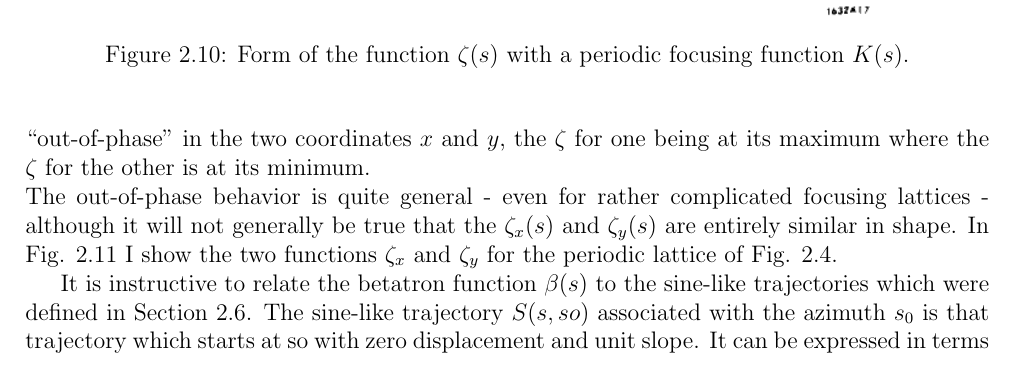
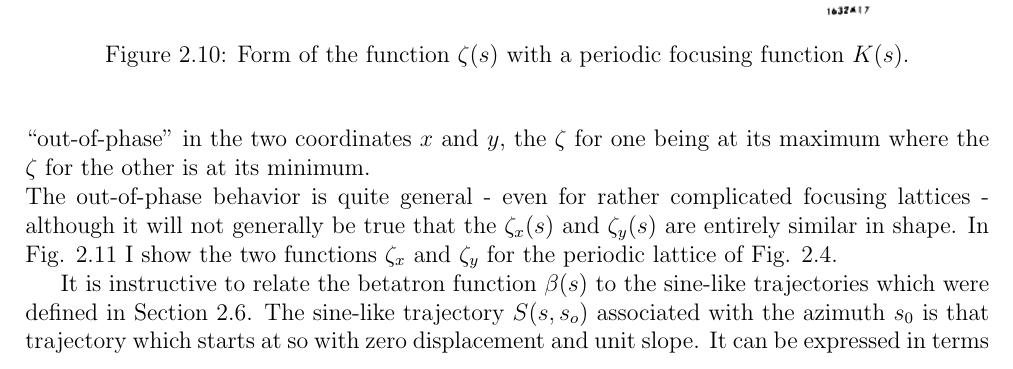
Before and after one commit to lnls-fac/doc-sands-adaptation, a LaTeX thesis (sands-adaptation.tex, which reads Chapter_2/2_09_NatureBetatronFunction.tex): part of page 28 of 107, cut so that both start at the same text. Compiled offline with pdfLaTeX.

Commit message:
text correction

```diff
--- a/Chapter_2/2_09_NatureBetatronFunction.tex
+++ b/Chapter_2/2_09_NatureBetatronFunction.tex
@@ -55,7 +55,7 @@ The out-of-phase behavior is quite general - even for rather complicated focusin
 	\label{fig:fig18}
 \end{figure}
 
-It is instructive to relate the betatron function $\beta(s)$ to the sine-like trajectories which were defined in Section \ref{sec:2.6}. The sine-like trajectory $S(s, so)$ associated with the azimuth $s_0$ is that trajectory which starts at so with zero displacement
+It is instructive to relate the betatron function $\beta(s)$ to the sine-like trajectories which were defined in Section \ref{sec:2.6}. The sine-like trajectory $S(s, s_o)$ associated with the azimuth $s_0$ is that trajectory which starts at so with zero displacement
 and unit slope. It can be expressed in terms of the pseudo-harmonic oscillation Eq. \eqref{eq:2.46} by setting $a = \sqrt{\beta(s_0)}$ and $\vartheta = \pi/2+\varphi(s_0)$:
 \begin{align}
 	S(s,s_0) = \sqrt{\beta(s_0)\beta(s)}\sin\int_{s_0}^s\dfrac{d\bar{s}}{\beta(\bar{s})}.
```
